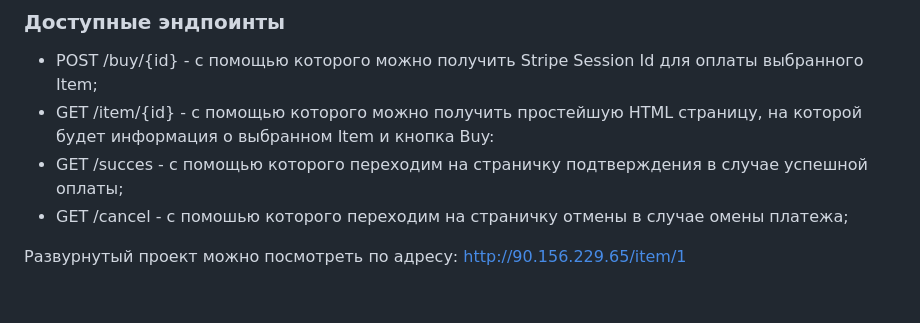
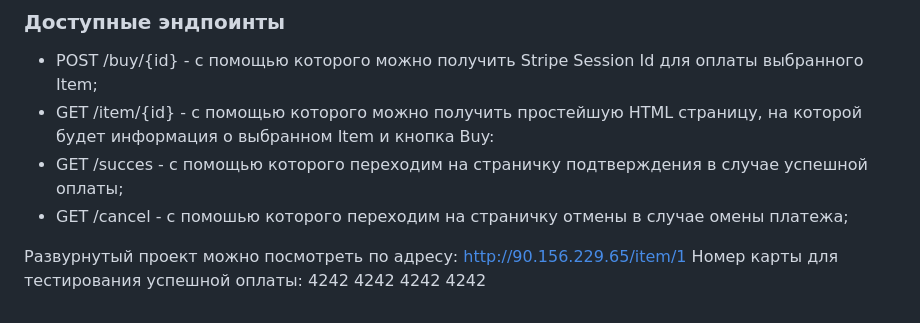
Before and after one commit to Vitaly1996/shop, a Markdown page: README.md, the part around the change. Drawn GitHub-style.

```diff
--- a/README.md
+++ b/README.md
@@ -59,3 +59,4 @@ docker-compose exec web python manage.py collectstatic --no-input
 - GET /cancel - с помошью которого переходим на страничку отмены в случае омены платежа;
 
 Развурнутый проект можно посмотреть по адресу: http://90.156.229.65/item/1
+Номер карты для тестирования успешной оплаты: 4242 4242 4242 4242
```
